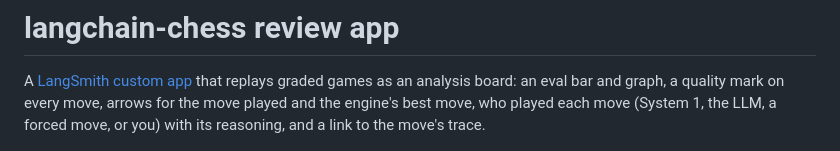
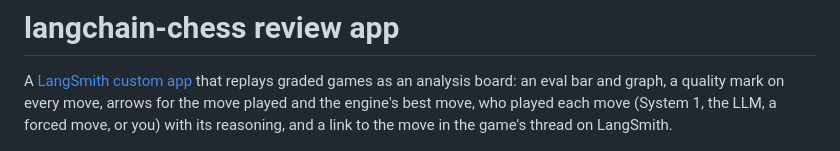
Before and after one commit to darieldatoon/langchain-chess, a Markdown page: apps/review/README.md, the part around the change. Rendered like a GitHub page.

Commit message:
Review app README: Open trace opens the game's thread
Co-Authored-By: Claude Opus 5.5 (1M context) <noreply@anthropic.com>

```diff
--- a/apps/review/README.md
+++ b/apps/review/README.md
@@ -3,7 +3,7 @@
 A [LangSmith custom app](https://docs.langchain.com/langsmith/custom-apps) that replays graded
 games as an analysis board: an eval bar and graph, a quality mark on every move, arrows for the
 move played and the engine's best move, who played each move (System 1, the LLM, a forced move,
-or you) with its reasoning, and a link to the move's trace.
+or you) with its reasoning, and a link to the move in the game's thread on LangSmith.
 
 ![The review app on a System 1 blunder](../../docs/images/review-blunder.png)
 
```
